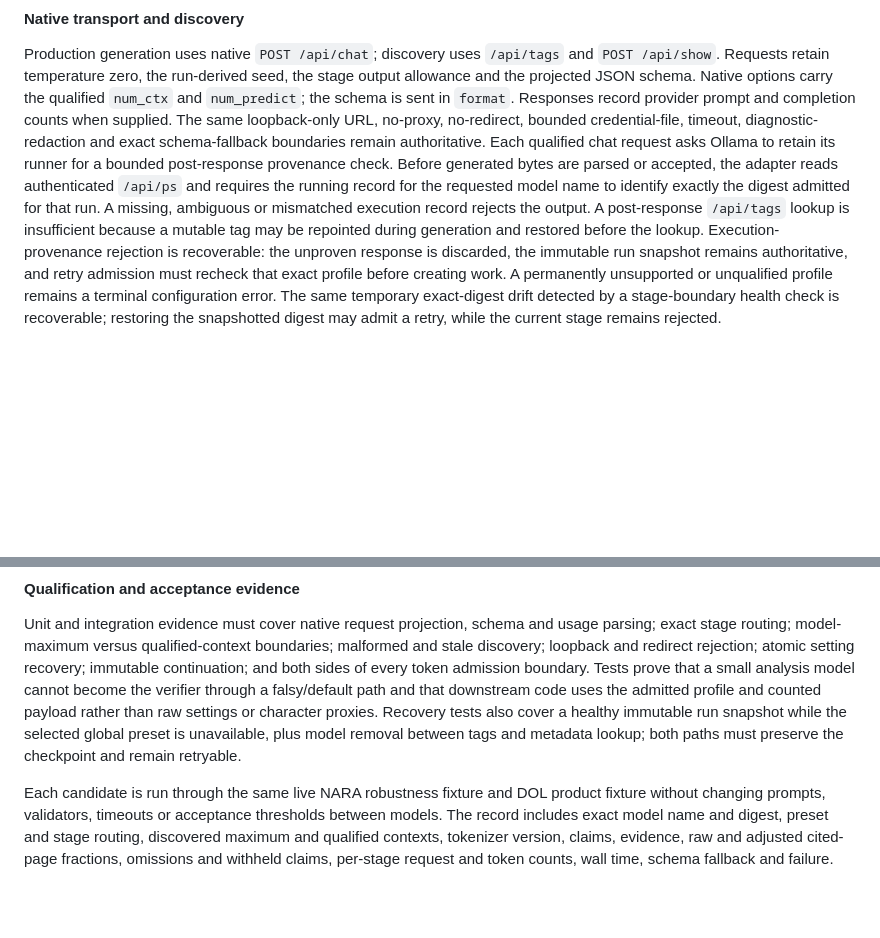
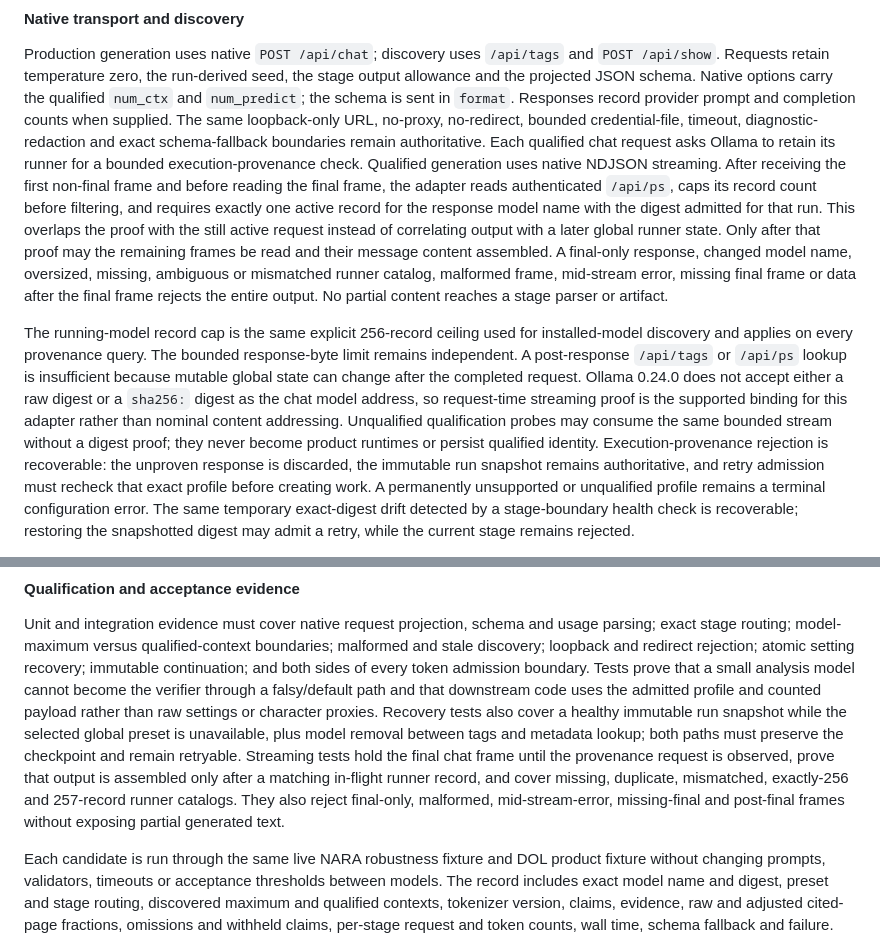
Before and after one commit to canfieldjuan/document-summarizer, a Markdown page: docs/CONTRACTS.md, 2 parts joined by grey strips. GitHub-like rendering; blank space fills up the shorter version.

Commit message:
docs: bind provenance during streamed generation

```diff
--- a/docs/CONTRACTS.md
+++ b/docs/CONTRACTS.md
@@ -833,12 +833,27 @@ Responses record provider prompt and completion counts when supplied. The same
 loopback-only URL, no-proxy, no-redirect, bounded credential-file, timeout,
 diagnostic-redaction and exact schema-fallback boundaries remain authoritative.
 Each qualified chat request asks Ollama to retain its runner for a bounded
-post-response provenance check. Before generated bytes are parsed or accepted,
-the adapter reads authenticated `/api/ps` and requires the running record for
-the requested model name to identify exactly the digest admitted for that run.
-A missing, ambiguous or mismatched execution record rejects the output. A
-post-response `/api/tags` lookup is insufficient because a mutable tag may be
-repointed during generation and restored before the lookup.
+execution-provenance check. Qualified generation uses native NDJSON streaming.
+After receiving the first non-final frame and before reading the final frame,
+the adapter reads authenticated `/api/ps`, caps its record count before
+filtering, and requires exactly one active record for the response model name
+with the digest admitted for that run. This overlaps the proof with the still
+active request instead of correlating output with a later global runner state.
+Only after that proof may the remaining frames be read and their message
+content assembled. A final-only response, changed model name, oversized,
+missing, ambiguous or mismatched runner catalog, malformed frame, mid-stream
+error, missing final frame or data after the final frame rejects the entire
+output. No partial content reaches a stage parser or artifact.
+
+The running-model record cap is the same explicit 256-record ceiling used for
+installed-model discovery and applies on every provenance query. The bounded
+response-byte limit remains independent. A post-response `/api/tags` or
+`/api/ps` lookup is insufficient because mutable global state can change after
+the completed request. Ollama 0.24.0 does not accept either a raw digest or a
+`sha256:` digest as the chat model address, so request-time streaming proof is
+the supported binding for this adapter rather than nominal content addressing.
+Unqualified qualification probes may consume the same bounded stream without a
+digest proof; they never become product runtimes or persist qualified identity.
 Execution-provenance rejection is recoverable: the unproven response is
 discarded, the immutable run snapshot remains authoritative, and retry admission
 must recheck that exact profile before creating work. A permanently unsupported
@@ -983,6 +998,11 @@ profile and counted payload rather than raw settings or character proxies.
 Recovery tests also cover a healthy immutable run snapshot while the selected
 global preset is unavailable, plus model removal between tags and metadata
 lookup; both paths must preserve the checkpoint and remain retryable.
+Streaming tests hold the final chat frame until the provenance request is
+observed, prove that output is assembled only after a matching in-flight runner
+record, and cover missing, duplicate, mismatched, exactly-256 and 257-record
+runner catalogs. They also reject final-only, malformed, mid-stream-error,
+missing-final and post-final frames without exposing partial generated text.
 
 Each candidate is run through the same live NARA robustness fixture and DOL
 product fixture without changing prompts, validators, timeouts or acceptance
```
